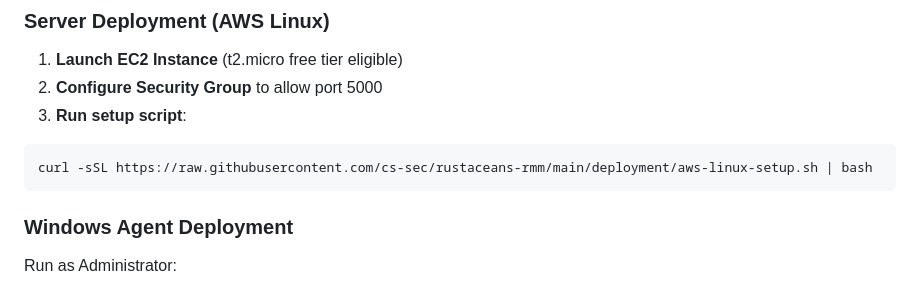
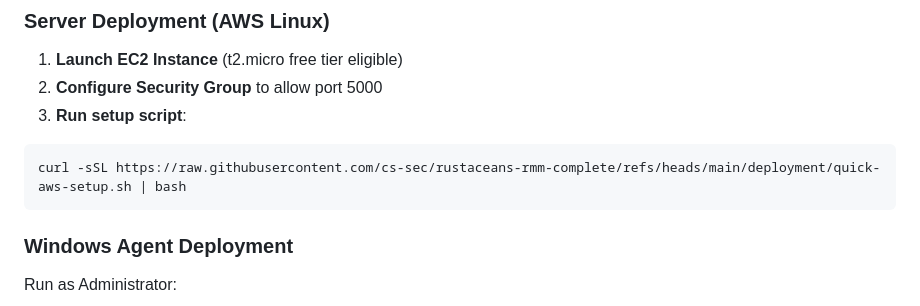
Before and after one commit to cs-sec/rustaceans-rmm-complete, a Markdown page: README.md, the part around the change. GitHub-like rendering.

````diff
--- a/README.md
+++ b/README.md
@@ -19,7 +19,7 @@ A security-first Remote Monitoring and Management (RMM) tool built in Rust, focu
 2. **Configure Security Group** to allow port 5000
 3. **Run setup script**:
 ```bash
-curl -sSL https://raw.githubusercontent.com/cs-sec/rustaceans-rmm/main/deployment/aws-linux-setup.sh | bash
+curl -sSL https://raw.githubusercontent.com/cs-sec/rustaceans-rmm-complete/refs/heads/main/deployment/quick-aws-setup.sh | bash
 ```
 
 ### Windows Agent Deployment
````
